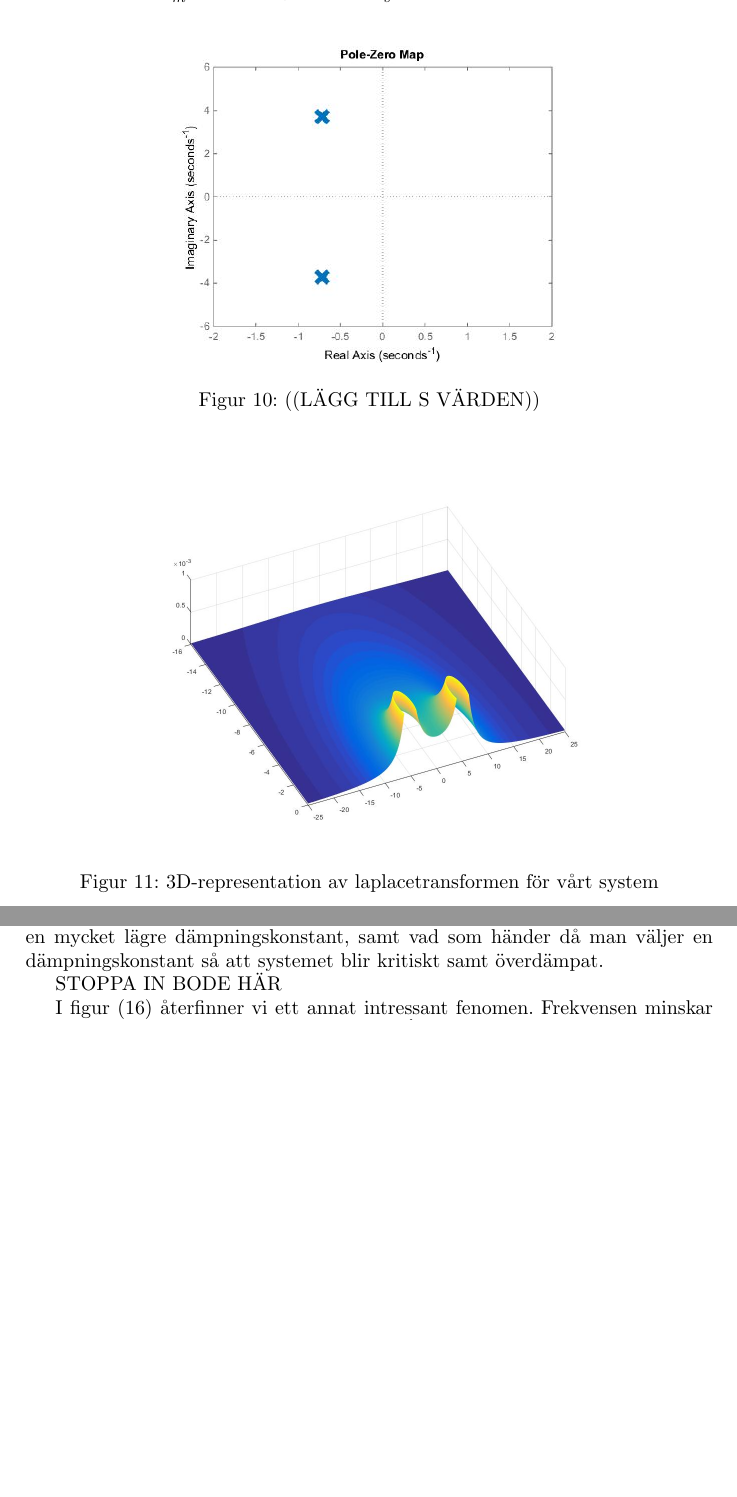
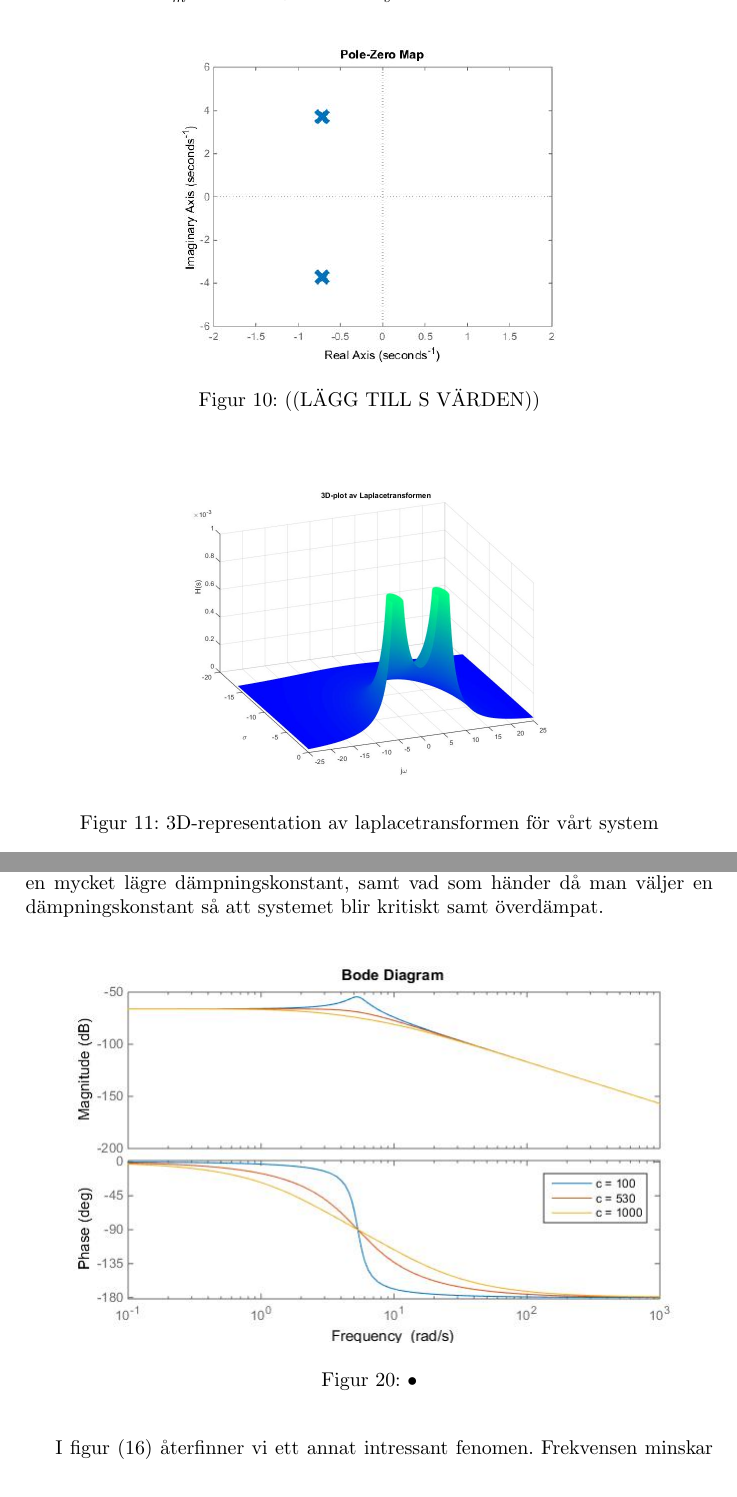
Before and after one commit to bangerius/Svangningssystem, a LaTeX document (Studsmatta.tex): two parts of pages 12 and 23 of 27 before the commit and two parts of pages 12 and 23 of 29 after it, joined at a grey line, cut so that both start at the same text, the shorter picture padded with empty space. Compiled offline with pdfLaTeX.

Commit message:
Bodebilder

```diff
--- a/Studsmatta.tex
+++ b/Studsmatta.tex
@@ -341,7 +341,7 @@ I vårt fall med studsmattan vill vi gärna skapa så hög amplitud ut som möjl
 \end{figure}
 \begin{figure}[h]
 \begin{center}
-\includegraphics[scale=0.25]{3Dpoler4}
+\includegraphics[scale=0.25]{3Dpoler5}
 \caption{3D-representation av laplacetransformen för vårt system}
 \end{center}
 \end{figure}
@@ -628,7 +633,12 @@ Vi kan ur plotten avläsa att en högre massa ger en lägre resonansfrekvens och
 
 Man kan få system som beter sig mycket annorlunda genom att ändra på dämpningskonstanten. Vi har valt att analysera hur systemet ändrar sig för en mycket lägre dämpningskonstant, samt vad som händer då man väljer en dämpningskonstant så att systemet blir kritiskt samt överdämpat.
 
-STOPPA IN BODE HÄR
+\begin{figure}[h]
+\begin{center}
+\includegraphics[scale=0.5]{Bode(dampning)}
+\caption{•}
+\end{center}
+\end{figure}
 
 
 I figur (16) återfinner vi ett annat intressant fenomen. Frekvensen minskar såsom dämpningen ökar, men vid c.a. $530\frac{kg}{s}$ slår den i botten och sedan är resonansfrekvensen $0$. Detta beror på att vi där har nått kritisk dämpning (och därefter överdämpning) och således inte kan få någon självsvängning.
```
Also changed, not shown: Bode(dampning).jpg (renamed from Bode(dämpning).jpg), Bode(fjader).jpg (renamed from Bode(fjäder).jpg), Studsmatta.tex (15 more changed lines).
